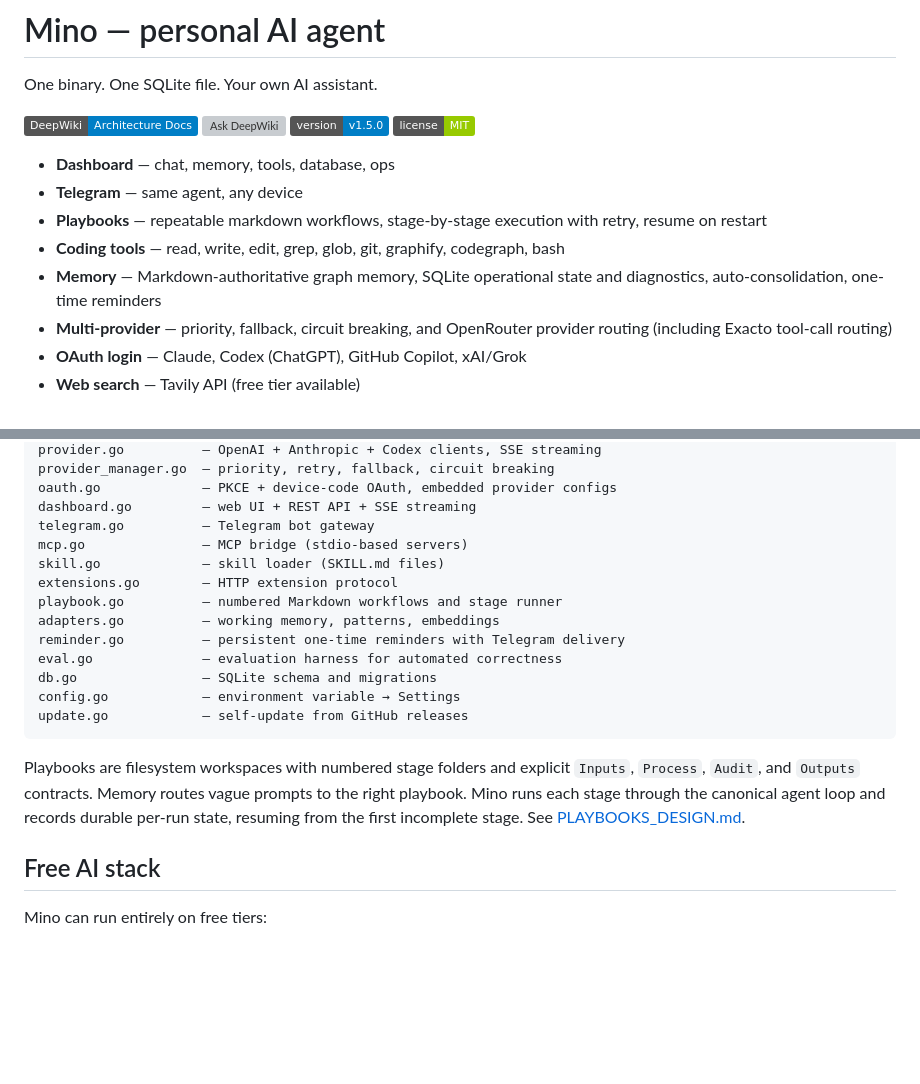
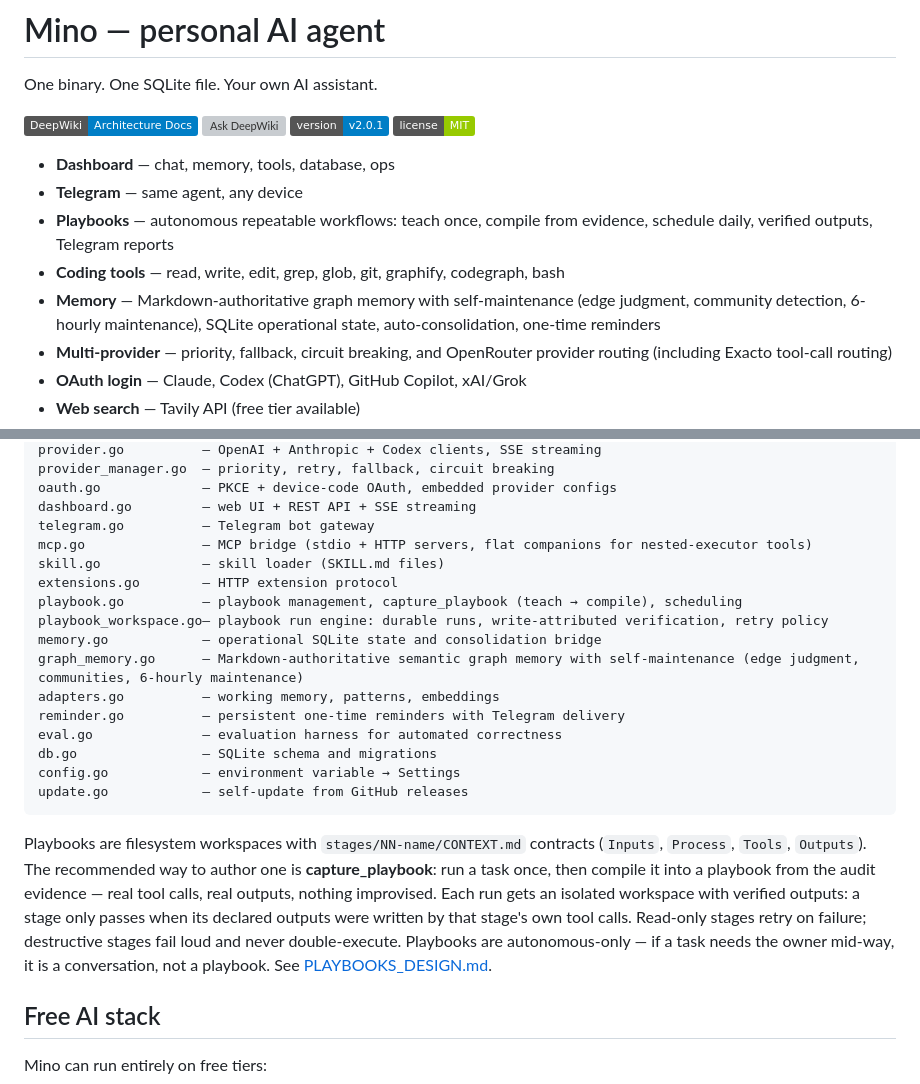
Before and after one commit to H4fizWasabie/mino-agent, a Markdown page: README.md, 2 parts joined by grey strips. GitHub-like rendering; badges without logos; blank space fills up the shorter version; grey boxes are pictures that could not be loaded.

Commit message:
docs: refresh README for v2.0.1 — playbook workspace architecture, capture_playbook, self-maintaining memory

````diff
--- a/README.md
+++ b/README.md
@@ -4,14 +4,14 @@ One binary. One SQLite file. Your own AI assistant.
 
 [![DeepWiki](https://img.shields.io/badge/DeepWiki-Architecture%20Docs-blue)](https://deepwiki.com/H4fizWasabie/mino-agent)
 [![Ask DeepWiki](https://deepwiki.com/badge.svg)](https://deepwiki.com/H4fizWasabie/mino-agent)
-![Version](https://img.shields.io/badge/version-v1.5.0-blue)
+![Version](https://img.shields.io/badge/version-v2.0.1-blue)
 ![License](https://img.shields.io/badge/license-MIT-green)
 
 - **Dashboard** — chat, memory, tools, database, ops
 - **Telegram** — same agent, any device
-- **Playbooks** — repeatable markdown workflows, stage-by-stage execution with retry, resume on restart
+- **Playbooks** — autonomous repeatable workflows: teach once, compile from evidence, schedule daily, verified outputs, Telegram reports
 - **Coding tools** — read, write, edit, grep, glob, git, graphify, codegraph, bash
-- **Memory** — Markdown-authoritative graph memory, SQLite operational state and diagnostics, auto-consolidation, one-time reminders
+- **Memory** — Markdown-authoritative graph memory with self-maintenance (edge judgment, community detection, 6-hourly maintenance), SQLite operational state, auto-consolidation, one-time reminders
 - **Multi-provider** — priority, fallback, circuit breaking, and OpenRouter provider routing (including Exacto tool-call routing)
 - **OAuth login** — Claude, Codex (ChatGPT), GitHub Copilot, xAI/Grok
 - **Web search** — Tavily API (free tier available)
@@ -183,10 +183,13 @@ provider_manager.go  — priority, retry, fallback, circuit breaking
 oauth.go             — PKCE + device-code OAuth, embedded provider configs
 dashboard.go         — web UI + REST API + SSE streaming
 telegram.go          — Telegram bot gateway
-mcp.go               — MCP bridge (stdio-based servers)
+mcp.go               — MCP bridge (stdio + HTTP servers, flat companions for nested-executor tools)
 skill.go             — skill loader (SKILL.md files)
 extensions.go        — HTTP extension protocol
-playbook.go          — numbered Markdown workflows and stage runner
+playbook.go          — playbook management, capture_playbook (teach → compile), scheduling
+playbook_workspace.go— playbook run engine: durable runs, write-attributed verification, retry policy
+memory.go            — operational SQLite state and consolidation bridge
+graph_memory.go      — Markdown-authoritative semantic graph memory with self-maintenance (edge judgment, communities, 6-hourly maintenance)
 adapters.go          — working memory, patterns, embeddings
 reminder.go          — persistent one-time reminders with Telegram delivery
 eval.go              — evaluation harness for automated correctness
@@ -195,11 +198,15 @@ config.go            — environment variable → Settings
 update.go            — self-update from GitHub releases
 ```
 
-Playbooks are filesystem workspaces with numbered stage folders and explicit
-`Inputs`, `Process`, `Audit`, and `Outputs` contracts. Memory routes vague
-prompts to the right playbook. Mino runs each stage through the canonical agent
-loop and records durable per-run state, resuming from the first incomplete stage.
-See [PLAYBOOKS_DESIGN.md](PLAYBOOKS_DESIGN.md).
+Playbooks are filesystem workspaces with `stages/NN-name/CONTEXT.md` contracts
+(`Inputs`, `Process`, `Tools`, `Outputs`). The recommended way to author one is
+**capture_playbook**: run a task once, then compile it into a playbook from the
+audit evidence — real tool calls, real outputs, nothing improvised. Each run
+gets an isolated workspace with verified outputs: a stage only passes when its
+declared outputs were written by that stage's own tool calls. Read-only stages
+retry on failure; destructive stages fail loud and never double-execute.
+Playbooks are autonomous-only — if a task needs the owner mid-way, it is a
+conversation, not a playbook. See [PLAYBOOKS_DESIGN.md](PLAYBOOKS_DESIGN.md).
 
 ## Free AI stack
 
````
